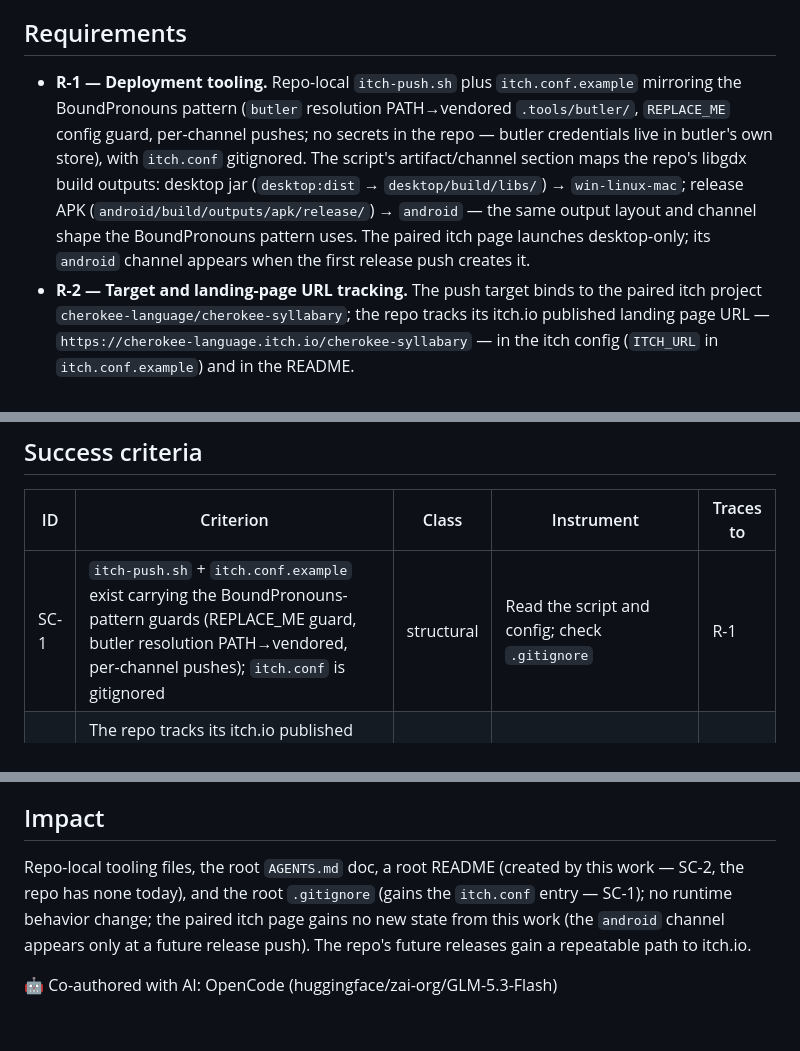
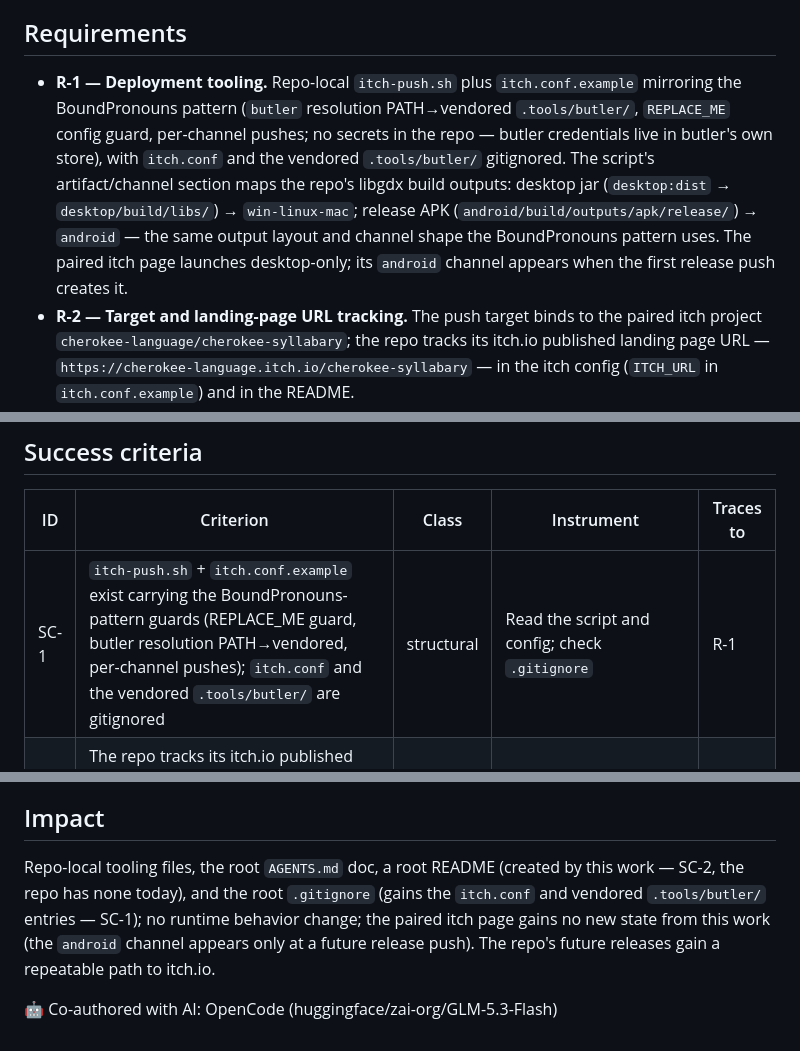
Before and after one commit to CherokeeLanguage/Syllabary, a Markdown page: 2/spec.md, 3 parts joined by grey strips. Rendered like a GitHub page.

Commit message:
Syllabary#2: audit round-6 remediation (gitignore covers vendored butler)

```diff
--- a/2/spec.md
+++ b/2/spec.md
@@ -12,7 +12,7 @@ The Syllabary repo (`CherokeeLanguage/Syllabary`): repo-local itch deployment to
 
 ## Requirements
 
-- **R-1 — Deployment tooling.** Repo-local `itch-push.sh` plus `itch.conf.example` mirroring the BoundPronouns pattern (`butler` resolution PATH→vendored `.tools/butler/`, `REPLACE_ME` config guard, per-channel pushes; no secrets in the repo — butler credentials live in butler's own store), with `itch.conf` gitignored. The script's artifact/channel section maps the repo's libgdx build outputs: desktop jar (`desktop:dist` → `desktop/build/libs/`) → `win-linux-mac`; release APK (`android/build/outputs/apk/release/`) → `android` — the same output layout and channel shape the BoundPronouns pattern uses. The paired itch page launches desktop-only; its `android` channel appears when the first release push creates it.
+- **R-1 — Deployment tooling.** Repo-local `itch-push.sh` plus `itch.conf.example` mirroring the BoundPronouns pattern (`butler` resolution PATH→vendored `.tools/butler/`, `REPLACE_ME` config guard, per-channel pushes; no secrets in the repo — butler credentials live in butler's own store), with `itch.conf` and the vendored `.tools/butler/` gitignored. The script's artifact/channel section maps the repo's libgdx build outputs: desktop jar (`desktop:dist` → `desktop/build/libs/`) → `win-linux-mac`; release APK (`android/build/outputs/apk/release/`) → `android` — the same output layout and channel shape the BoundPronouns pattern uses. The paired itch page launches desktop-only; its `android` channel appears when the first release push creates it.
 - **R-2 — Target and landing-page URL tracking.** The push target binds to the paired itch project `cherokee-language/cherokee-syllabary`; the repo tracks its itch.io published landing page URL — `https://cherokee-language.itch.io/cherokee-syllabary` — in the itch config (`ITCH_URL` in `itch.conf.example`) and in the README.
 - **R-3 — No version claims.** Pushes carry no `--userversion`; butler's auto-numbering stands (metadata is not trusted — no version label is verified or asserted).
 - **R-4 — Agent instructions.** The repo carries a root `AGENTS.md` giving future agent sessions verified, repo-specific guidance: module layout (`core`/`desktop`/`android`/`ios`), build/run commands matching the repo's actual Gradle config, release-artifact outputs, and the toolchain constraints an agent would otherwise trip on. When R-1's itch tooling lands, `AGENTS.md` documents its use.
@@ -21,7 +21,7 @@ The Syllabary repo (`CherokeeLanguage/Syllabary`): repo-local itch deployment to
 
 | ID | Criterion | Class | Instrument | Traces to |
 |---|---|---|---|---|
-| SC-1 | `itch-push.sh` + `itch.conf.example` exist carrying the BoundPronouns-pattern guards (REPLACE_ME guard, butler resolution PATH→vendored, per-channel pushes); `itch.conf` is gitignored | structural | Read the script and config; check `.gitignore` | R-1 |
+| SC-1 | `itch-push.sh` + `itch.conf.example` exist carrying the BoundPronouns-pattern guards (REPLACE_ME guard, butler resolution PATH→vendored, per-channel pushes); `itch.conf` and the vendored `.tools/butler/` are gitignored | structural | Read the script and config; check `.gitignore` | R-1 |
 | SC-2 | The repo tracks its itch.io published landing page URL: `ITCH_URL` in `itch.conf.example` and the URL stated in the README, both matching `https://cherokee-language.itch.io/cherokee-syllabary` | content | Read both files; string match against the paired page URL | R-2 |
 | SC-3 | The script's channel section encodes `win-linux-mac` (desktop jar) and `android` (release APK) | structural | Read the script | R-1 |
 | SC-4 | Pushes carry no version claims | structural | Script read (`--userversion` absent) | R-3 |
@@ -39,6 +39,6 @@ Mirror the BoundPronouns repo's `itch-push.sh`/`itch.conf(.example)` pattern, ad
 
 ## Impact
 
-Repo-local tooling files, the root `AGENTS.md` doc, a root README (created by this work — SC-2, the repo has none today), and the root `.gitignore` (gains the `itch.conf` entry — SC-1); no runtime behavior change; the paired itch page gains no new state from this work (the `android` channel appears only at a future release push). The repo's future releases gain a repeatable path to itch.io.
+Repo-local tooling files, the root `AGENTS.md` doc, a root README (created by this work — SC-2, the repo has none today), and the root `.gitignore` (gains the `itch.conf` and vendored `.tools/butler/` entries — SC-1); no runtime behavior change; the paired itch page gains no new state from this work (the `android` channel appears only at a future release push). The repo's future releases gain a repeatable path to itch.io.
 
 🤖 Co-authored with AI: OpenCode (huggingface/zai-org/GLM-5.3-Flash)
```
